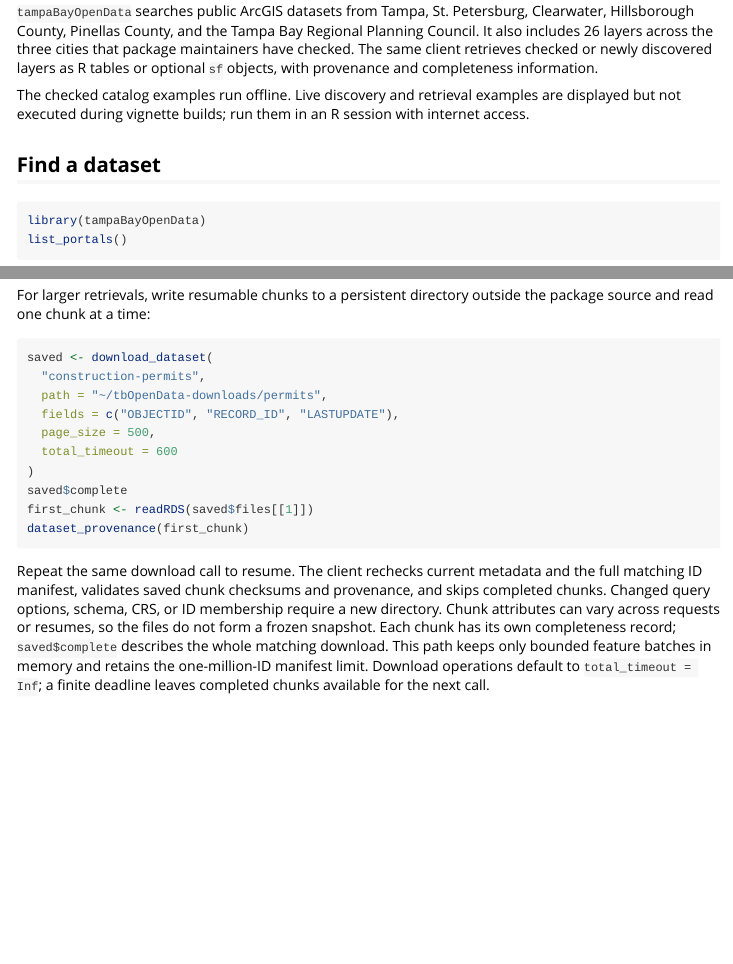
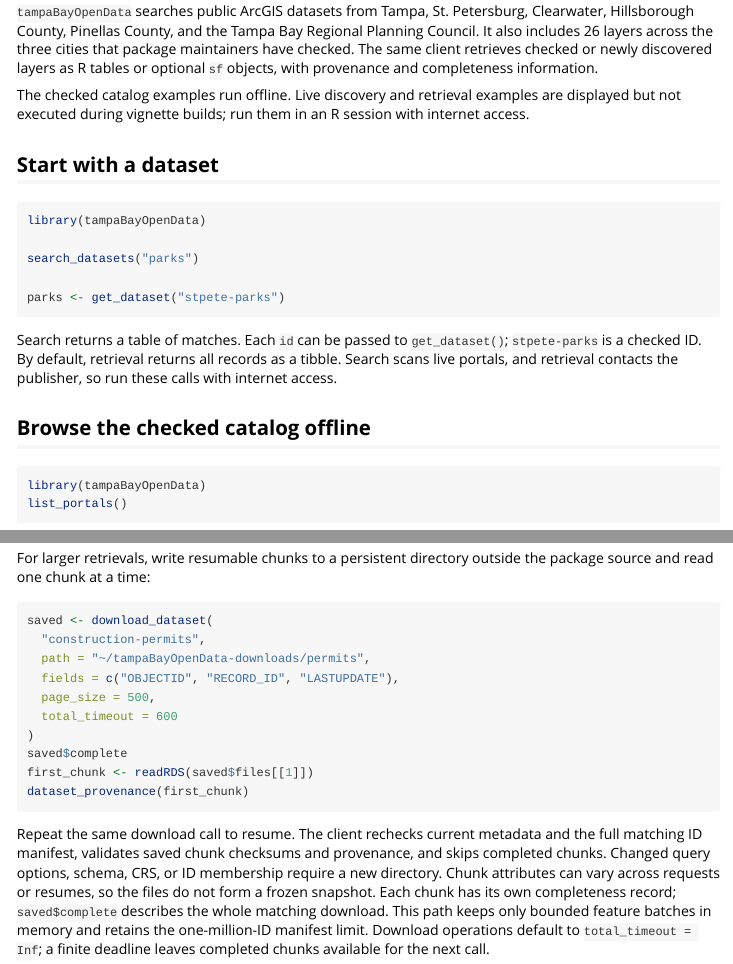
Before and after one commit to Jaclenga/tampaBayOpenData, an R Markdown document (vignettes/introduction.Rmd): the page in a window 1100 px wide, from 120 px down, and a second part further down, joined at a grey line. Rendered offline with R 4.5, knitr and Pandoc, with nearby package versions; some code elsewhere in the file could not run offline.

Commit message:
Update repository links and improve documentation for tampaBayOpenData

````diff
--- a/vignettes/introduction.Rmd
+++ b/vignettes/introduction.Rmd
@@ -22,7 +22,22 @@
 are displayed but not executed during vignette builds; run them in an R session
 with internet access.
 
-## Find a dataset
+## Start with a dataset
+
+```{r quick-start}
+library(tampaBayOpenData)
+
+search_datasets("parks")
+
+parks <- get_dataset("stpete-parks")
+```
+
+Search returns a table of matches. Each `id` can be passed to `get_dataset()`;
+`stpete-parks` is a checked ID. By default, retrieval returns all records as a
+tibble. Search scans live portals, and retrieval contacts the publisher, so run
+these calls with internet access.
+
+## Browse the checked catalog offline
 
 ```{r catalog, eval=TRUE}
 library(tampaBayOpenData)
@@ -191,7 +206,7 @@
 ```{r download}
 saved <- download_dataset(
   "construction-permits",
-  path = "~/tbOpenData-downloads/permits",
+  path = "~/tampaBayOpenData-downloads/permits",
   fields = c("OBJECTID", "RECORD_ID", "LASTUPDATE"),
   page_size = 500,
   total_timeout = 600
````
Also changed, not shown: README.md, docs/validation.md, 2 other files.
